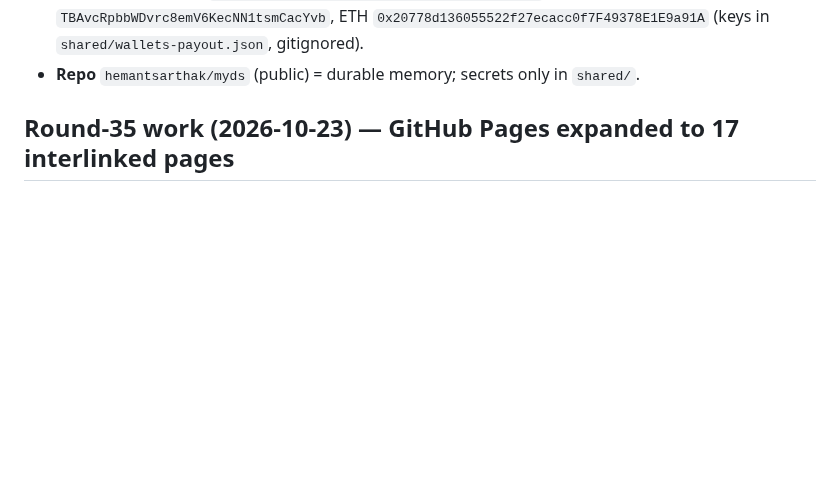
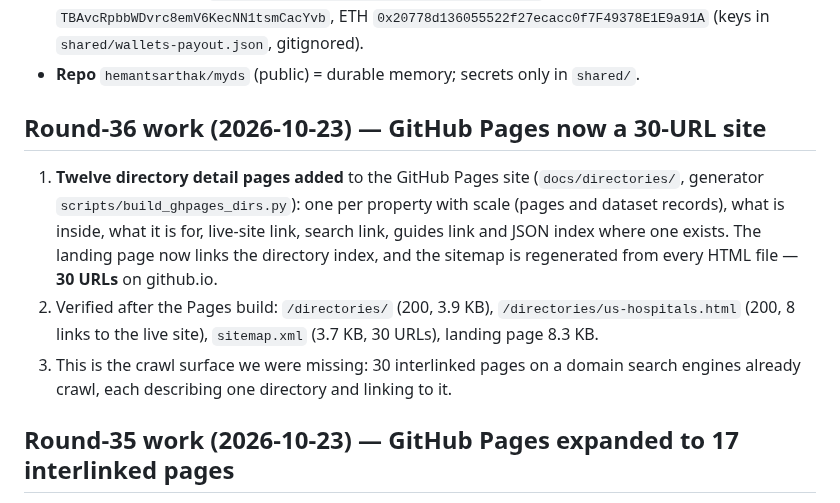
Before and after one commit to hemantsarthak/myds, a Markdown page: docs/STATE.md, the part around one of its changes. GitHub-like rendering; blank space fills up the shorter version.

Commit message:
docs: round 36 — GitHub Pages is now a 30-URL crawlable site

```diff
--- a/docs/STATE.md
+++ b/docs/STATE.md
@@ -47,6 +47,18 @@ NOT ours (shared Cloudflare account, **never touch**): `pincode.tekify.xyz` (pro
   `TBAvcRpbbWDvrc8emV6KecNN1tsmCacYvb`, ETH `0x20778d136055522f27ecacc0f7F49378E1E9a91A`
   (keys in `shared/wallets-payout.json`, gitignored).
 - **Repo** `hemantsarthak/myds` (public) = durable memory; secrets only in `shared/`.
+
+## Round-36 work (2026-10-23) — GitHub Pages now a 30-URL site
+
+1. **Twelve directory detail pages added** to the GitHub Pages site (`docs/directories/`, generator
+   `scripts/build_ghpages_dirs.py`): one per property with scale (pages and dataset records), what is
+   inside, what it is for, live-site link, search link, guides link and JSON index where one exists.
+   The landing page now links the directory index, and the sitemap is regenerated from every HTML file
+   — **30 URLs** on github.io.
+2. Verified after the Pages build: `/directories/` (200, 3.9 KB), `/directories/us-hospitals.html`
+   (200, 8 links to the live site), `sitemap.xml` (3.7 KB, 30 URLs), landing page 8.3 KB.
+3. This is the crawl surface we were missing: 30 interlinked pages on a domain search engines already
+   crawl, each describing one directory and linking to it.
 
 ## Round-35 work (2026-10-23) — GitHub Pages expanded to 17 interlinked pages
 
```
Also changed, not shown: other parts of docs/STATE.md (+1 -1 lines).
